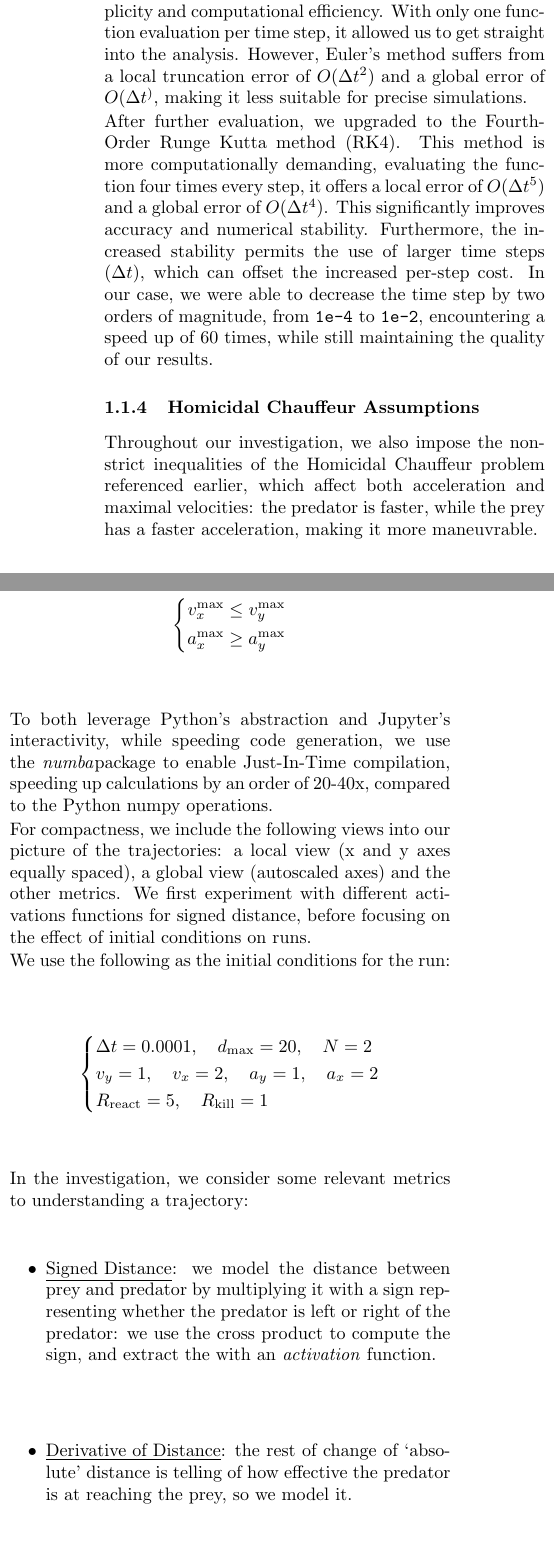
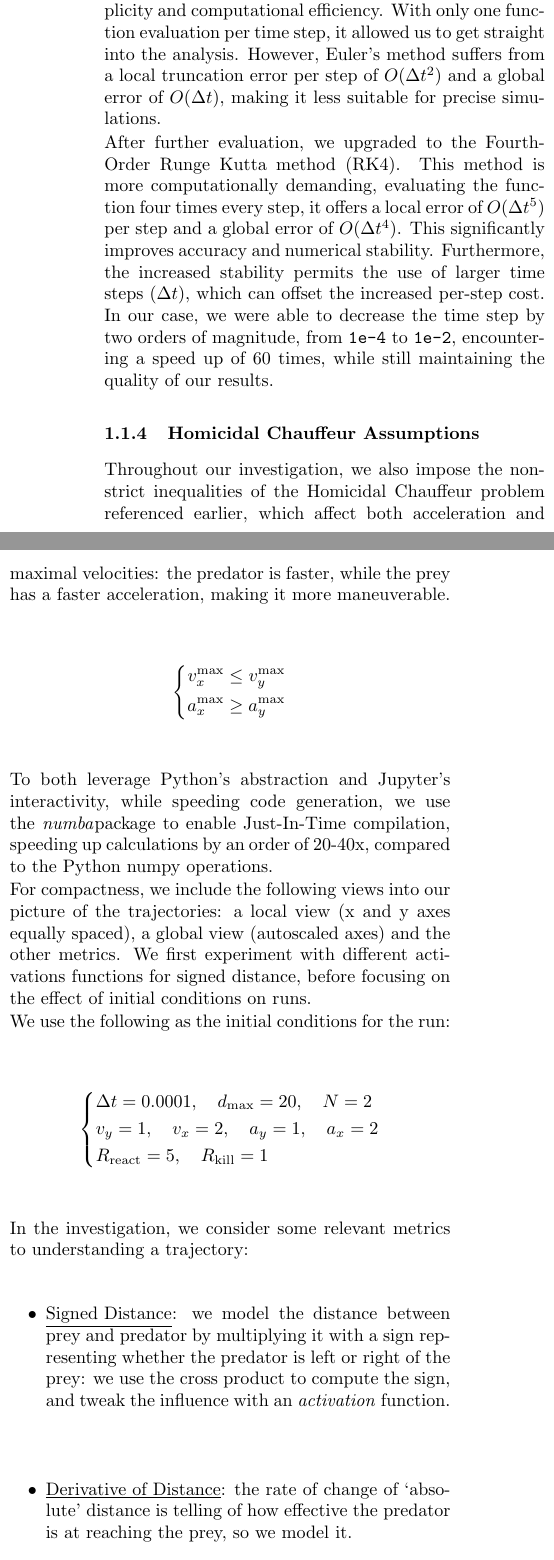
Before and after one commit to quercia-dev/pursuit-curves, a LaTeX paper (Pursuit Curves Investigation.tex): two parts of the columns of page 2 of 6, joined at a grey line, cut so that both start at the same text, the shorter picture padded with empty space. Compiled offline with pdfLaTeX.

Commit message:
fix: spelling

```diff
--- a/Pursuit Curves Investigation.tex
+++ b/Pursuit Curves Investigation.tex
@@ -130,12 +130,12 @@ At initialization, we set the prey to its maximum speed, while varying the initi
     Proportional navigation can guarantee interception of a target moving with constant velocity. However, if the target accelerates or changes direction, the mechanism may fail. The following will identify some cases where the algorithm fails, while giving an overview of methods that can be used to study the behaviour of the pursuit-evasion trajectories.
 
     \subsubsection{Integration Method}
-    We initially employed Euler integration due to its simplicity and computational efficiency. With only one function evaluation per time step, it allowed us to get straight into the analysis. However, Euler's method suffers from a local truncation error of $O(\Delta t^2)$ and a global error of $O(\Delta t^)$, making it less suitable for precise simulations.
+    We initially employed Euler integration due to its simplicity and computational efficiency. With only one function evaluation per time step, it allowed us to get straight into the analysis. However, Euler's method suffers from a local truncation error per step of $O(\Delta t^2)$ and a global error of $O(\Delta t)$, making it less suitable for precise simulations.
 
-    After further evaluation, we upgraded to the Fourth-Order Runge Kutta method (RK4). This method is more computationally demanding, evaluating the function four times every step, it offers a local error of $O(\Delta t^5)$ and a global error of $O(\Delta t^4)$. This significantly improves accuracy and numerical stability. Furthermore, the increased stability permits the use of larger time steps $(\Delta t)$, which can offset the increased per-step cost. In our case, we were able to decrease the time step by two orders of magnitude, from $\texttt{1e-4}$ to $\texttt{1e-2}$, encountering a speed up of 60 times, while still maintaining the quality of our results.
+    After further evaluation, we upgraded to the Fourth-Order Runge Kutta method (RK4). This method is more computationally demanding, evaluating the function four times every step, it offers a local error of $O(\Delta t^5)$ per step and a global error of $O(\Delta t^4)$. This significantly improves accuracy and numerical stability. Furthermore, the increased stability permits the use of larger time steps $(\Delta t)$, which can offset the increased per-step cost. In our case, we were able to decrease the time step by two orders of magnitude, from $\texttt{1e-4}$ to $\texttt{1e-2}$, encountering a speed up of 60 times, while still maintaining the quality of our results.
 
     \subsubsection{Homicidal Chauffeur Assumptions}
-    Throughout our investigation, we also impose the nonstrict inequalities of the Homicidal Chauffeur problem referenced earlier, which affect both acceleration and maximal velocities: the predator is faster, while the prey has a faster acceleration, making it more maneuvrable.
+    Throughout our investigation, we also impose the nonstrict inequalities of the Homicidal Chauffeur problem referenced earlier, which affect both acceleration and maximal velocities: the predator is faster, while the prey has a faster acceleration, making it more maneuverable.
 
     \[
       \left\{
@@ -164,8 +164,8 @@ At initialization, we set the prey to its maximum speed, while varying the initi
 
         In the investigation, we consider some relevant metrics to understanding a trajectory:
         \begin{itemize}
-          \item \underline{Signed Distance}: we model the distance between prey and predator by multiplying it with a sign representing whether the predator is left or right of the predator: we use the cross product to compute the sign, and extract the with an \textit{activation} function.
-          \item \underline{Derivative of Distance}: the rest of change of `absolute' distance is telling of how effective the predator is at reaching the prey, so we model it.
+          \item \underline{Signed Distance}: we model the distance between prey and predator by multiplying it with a sign representing whether the predator is left or right of the prey: we use the cross product to compute the sign, and tweak the influence with an \textit{activation} function.
+          \item \underline{Derivative of Distance}: the rate of change of `absolute' distance is telling of how effective the predator is at reaching the prey, so we model it.
           \item \underline{Dot product of Velocities}: the level of alignment of the prey and predator's velocity, giving to what extent they are moving parallel to each other.
         \end{itemize}
 
```
Also changed, not shown: Pursuit Curves Investigation.tex (18 more changed lines), 1 other file.
